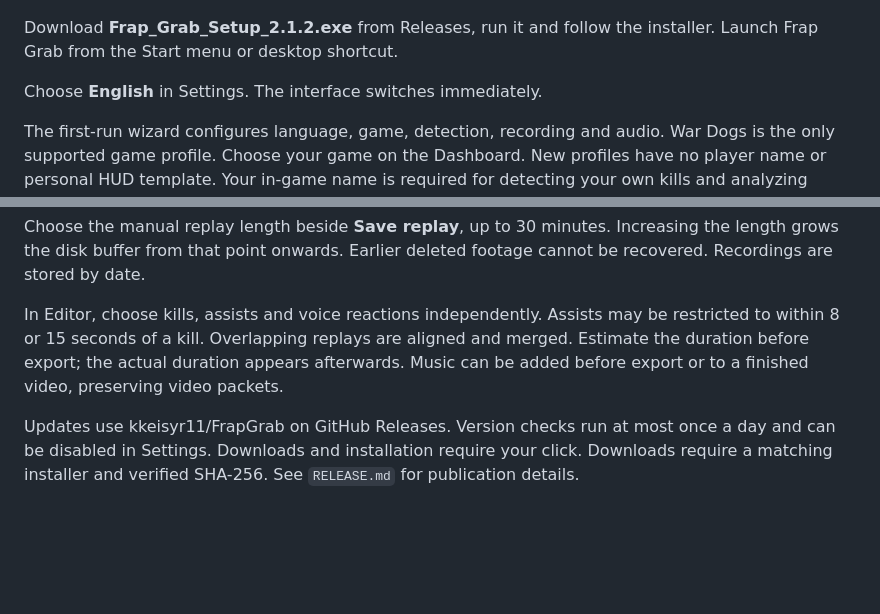
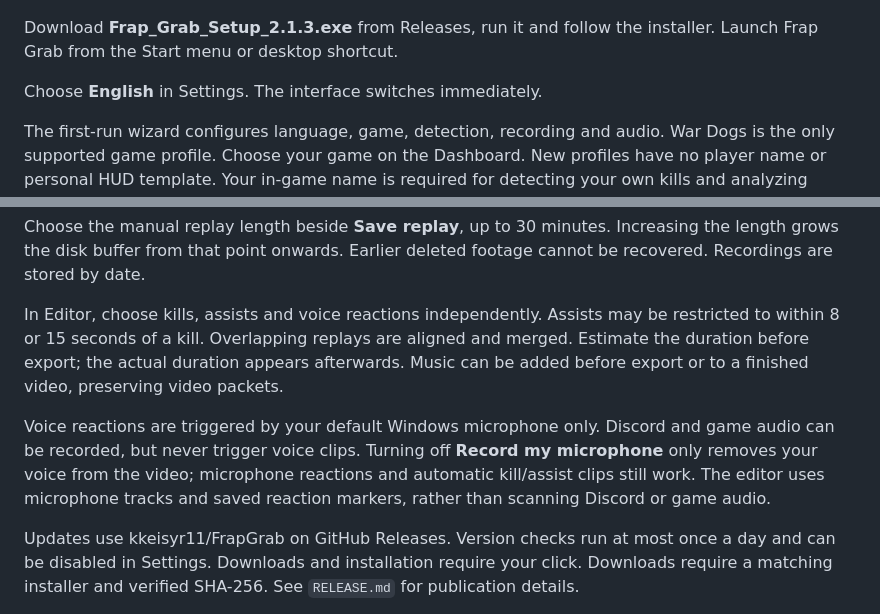
Before and after one commit to kkeisyr11/FrapGrab, a Markdown page: README.en.md, 2 parts joined by grey strips. GitHub-like rendering; blank space fills up the shorter version.

Commit message:
Fix microphone-only reactions and independent auto clips

```diff
--- a/README.en.md
+++ b/README.en.md
@@ -6,7 +6,7 @@ Windows 10/11, 64-bit. The installer includes the required media tools.
 
 ![First run](docs/images/first-run-en.png)
 
-Download **Frap_Grab_Setup_2.1.2.exe** from Releases, run it and follow the installer.
+Download **Frap_Grab_Setup_2.1.3.exe** from Releases, run it and follow the installer.
 Launch Frap Grab from the Start menu or desktop shortcut.
 
 Choose **English** in Settings. The interface switches immediately.
@@ -42,6 +42,12 @@ restricted to within 8 or 15 seconds of a kill. Overlapping replays are aligned
 merged. Estimate the duration before export; the actual duration appears afterwards.
 Music can be added before export or to a finished video, preserving video packets.
 
+Voice reactions are triggered by your default Windows microphone only. Discord
+and game audio can be recorded, but never trigger voice clips. Turning off
+**Record my microphone** only removes your voice from the video; microphone
+reactions and automatic kill/assist clips still work. The editor uses microphone
+tracks and saved reaction markers, rather than scanning Discord or game audio.
+
 Updates use kkeisyr11/FrapGrab on GitHub Releases. Version checks run at most
 once a day and can be disabled in Settings. Downloads and installation require
 your click. Downloads require a matching installer and verified SHA-256.
```
Also changed, not shown: other parts of README.en.md (+1 -1 lines), README.md (+1 -1 lines), docs/images/dashboard.png, docs/images/settings.png, 13 other files.
